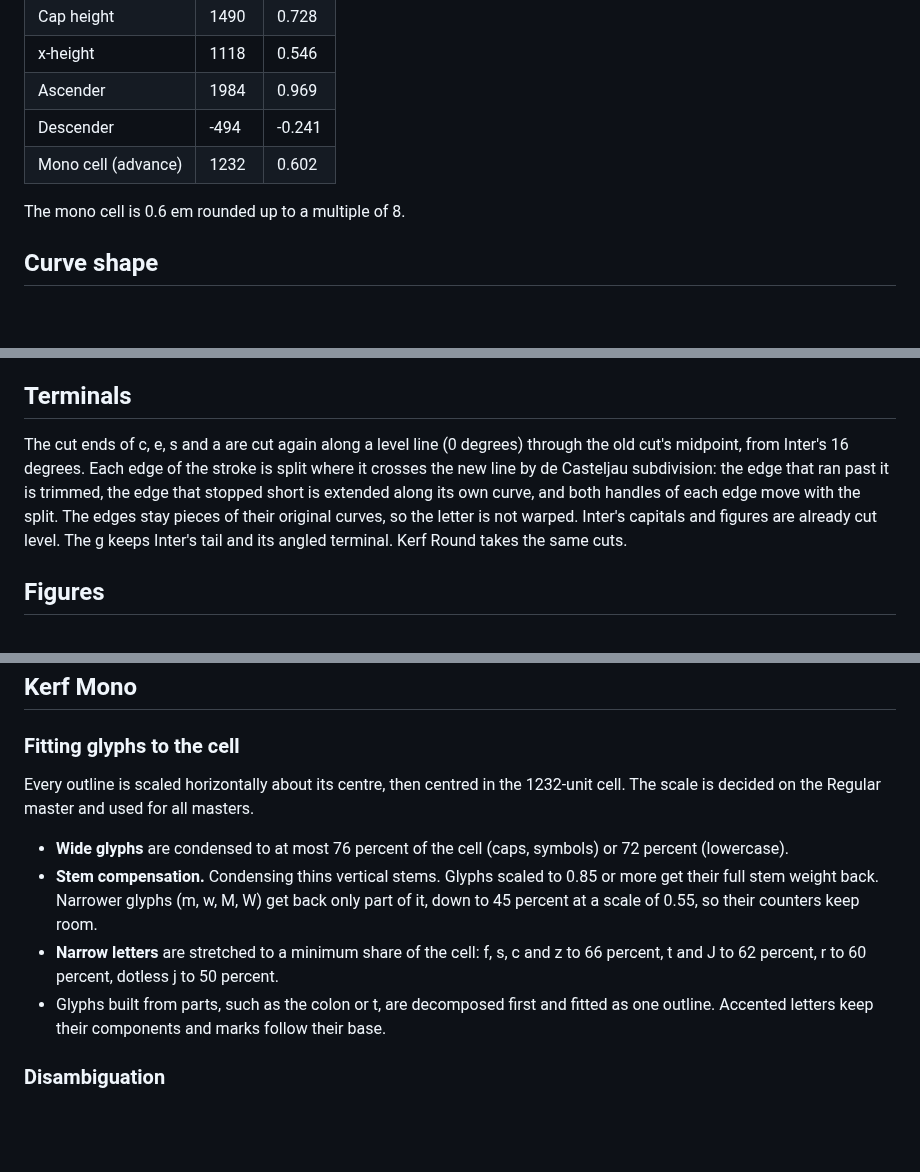
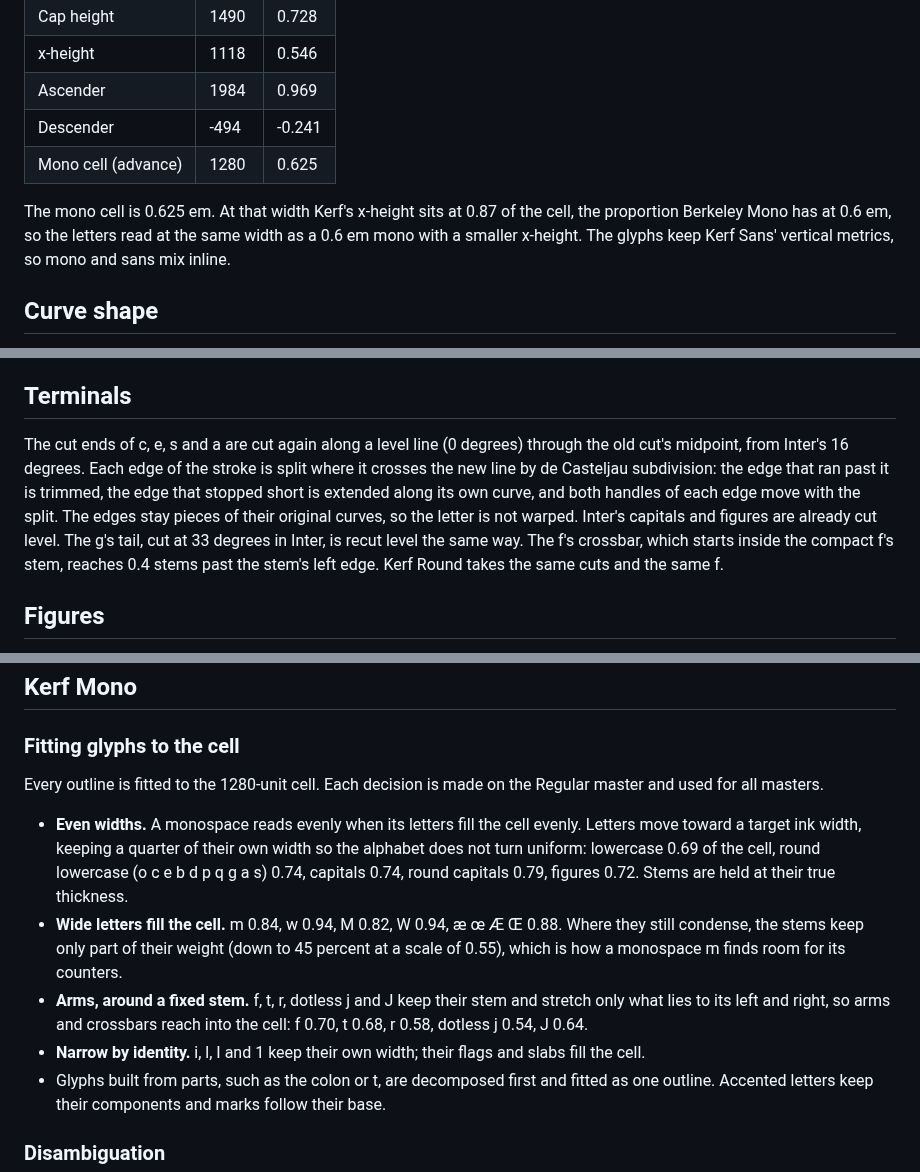
Before and after one commit to Kevin-Liu-01/Katagami, a Markdown page: SPEC.md, 3 parts joined by grey strips. Rendered like a GitHub page; blank space fills up the shorter version.

```diff
--- a/SPEC.md
+++ b/SPEC.md
@@ -29,9 +29,9 @@ All values are in font units at 2048 units per em, inherited from Inter.
 | x-height | 1118 | 0.546 |
 | Ascender | 1984 | 0.969 |
 | Descender | -494 | -0.241 |
-| Mono cell (advance) | 1232 | 0.602 |
+| Mono cell (advance) | 1280 | 0.625 |
 
-The mono cell is 0.6 em rounded up to a multiple of 8.
+The mono cell is 0.625 em. At that width Kerf's x-height sits at 0.87 of the cell, the proportion Berkeley Mono has at 0.6 em, so the letters read at the same width as a 0.6 em mono with a smaller x-height. The glyphs keep Kerf Sans' vertical metrics, so mono and sans mix inline.
 
 ## Curve shape
 
@@ -75,7 +75,7 @@ Accented and composite glyphs are re-seated on their changed bases, and their ma
 
 ## Terminals
 
-The cut ends of c, e, s and a are cut again along a level line (0 degrees) through the old cut's midpoint, from Inter's 16 degrees. Each edge of the stroke is split where it crosses the new line by de Casteljau subdivision: the edge that ran past it is trimmed, the edge that stopped short is extended along its own curve, and both handles of each edge move with the split. The edges stay pieces of their original curves, so the letter is not warped. Inter's capitals and figures are already cut level. The g keeps Inter's tail and its angled terminal. Kerf Round takes the same cuts.
+The cut ends of c, e, s and a are cut again along a level line (0 degrees) through the old cut's midpoint, from Inter's 16 degrees. Each edge of the stroke is split where it crosses the new line by de Casteljau subdivision: the edge that ran past it is trimmed, the edge that stopped short is extended along its own curve, and both handles of each edge move with the split. The edges stay pieces of their original curves, so the letter is not warped. Inter's capitals and figures are already cut level. The g's tail, cut at 33 degrees in Inter, is recut level the same way. The f's crossbar, which starts inside the compact f's stem, reaches 0.4 stems past the stem's left edge. Kerf Round takes the same cuts and the same f.
 
 ## Figures
 
@@ -103,11 +103,12 @@ The weight axis runs 100 to 900 in Kerf Sans and 100 to 700 in Kerf Mono. From S
 
 ### Fitting glyphs to the cell
 
-Every outline is scaled horizontally about its centre, then centred in the 1232-unit cell. The scale is decided on the Regular master and used for all masters.
+Every outline is fitted to the 1280-unit cell. Each decision is made on the Regular master and used for all masters.
 
-- **Wide glyphs** are condensed to at most 76 percent of the cell (caps, symbols) or 72 percent (lowercase).
-- **Stem compensation.** Condensing thins vertical stems. Glyphs scaled to 0.85 or more get their full stem weight back. Narrower glyphs (m, w, M, W) get back only part of it, down to 45 percent at a scale of 0.55, so their counters keep room.
-- **Narrow letters** are stretched to a minimum share of the cell: f, s, c and z to 66 percent, t and J to 62 percent, r to 60 percent, dotless j to 50 percent.
+- **Even widths.** A monospace reads evenly when its letters fill the cell evenly. Letters move toward a target ink width, keeping a quarter of their own width so the alphabet does not turn uniform: lowercase 0.69 of the cell, round lowercase (o c e b d p q g a s) 0.74, capitals 0.74, round capitals 0.79, figures 0.72. Stems are held at their true thickness.
+- **Wide letters fill the cell.** m 0.84, w 0.94, M 0.82, W 0.94, æ œ Æ Œ 0.88. Where they still condense, the stems keep only part of their weight (down to 45 percent at a scale of 0.55), which is how a monospace m finds room for its counters.
+- **Arms, around a fixed stem.** f, t, r, dotless j and J keep their stem and stretch only what lies to its left and right, so arms and crossbars reach into the cell: f 0.70, t 0.68, r 0.58, dotless j 0.54, J 0.64.
+- **Narrow by identity.** i, l, I and 1 keep their own width; their flags and slabs fill the cell.
 - Glyphs built from parts, such as the colon or t, are decomposed first and fitted as one outline. Accented letters keep their components and marks follow their base.
 
 ### Disambiguation
```
Also changed, not shown: README.md (+1 -1 lines), docs/family.png, 7 other files.
